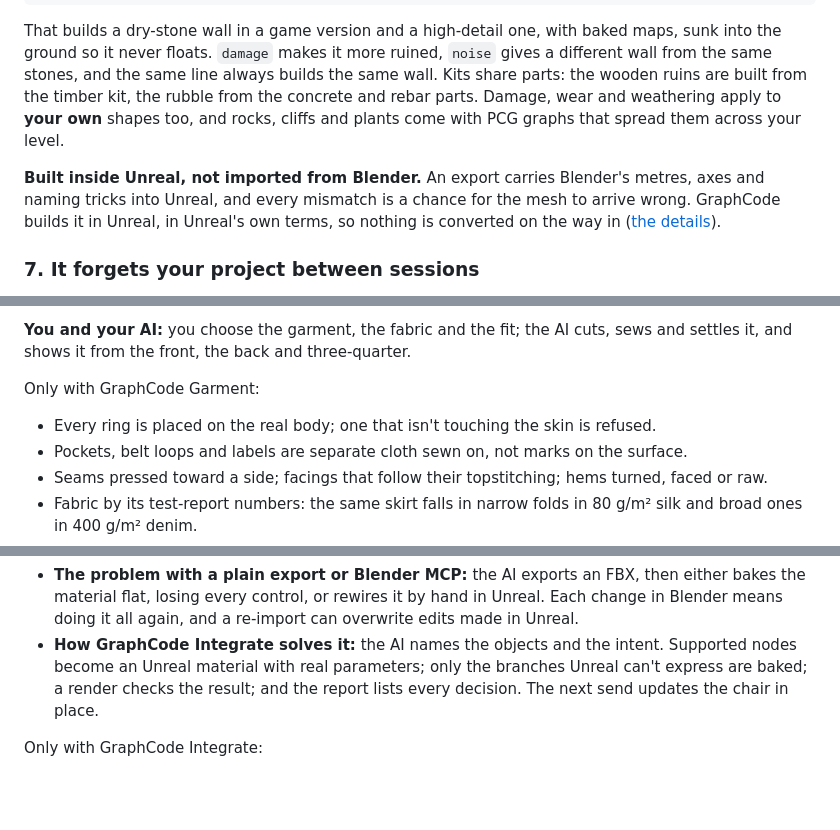
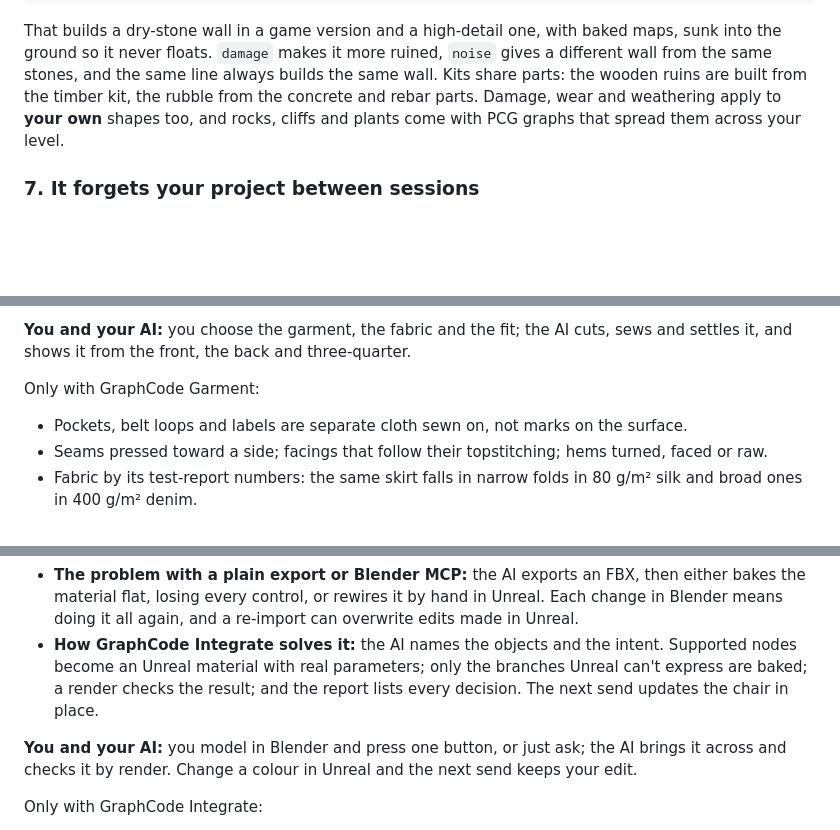
Before and after one commit to xiangjie9999/GraphCode, a Markdown page: README.md, 3 parts joined by grey strips. Drawn GitHub-style; blank space fills up the shorter version.

```diff
--- a/README.md
+++ b/README.md
@@ -217,8 +197,6 @@ stones, and the same line always builds the same wall. Kits share parts: the woo
 the timber kit, the rubble from the concrete and rebar parts. Damage, wear and weathering apply to **your
 own** shapes too, and rocks, cliffs and plants come with PCG graphs that spread them across your level.
 
-**Built inside Unreal, not imported from Blender.** An export carries Blender's metres, axes and naming tricks into Unreal, and every mismatch is a chance for the mesh to arrive wrong. GraphCode builds it in Unreal, in Unreal's own terms, so nothing is converted on the way in ([the details](#graphcode-shape-props-buildings-machines-creatures-and-plants)).
-
 ### 7. It forgets your project between sessions
 
 **What goes wrong.** Monday you tell your AI the game is a moody third-person survival game, that the UI is cold blue, and that nothing is deleted without asking. Tuesday is a new chat. It suggests a cheerful orange HUD, asks again what genre this is, and renames a folder you told it to leave alone. Every session starts from nothing, so the first ten minutes go on re-explaining a game you already explained.
@@ -629,7 +603,6 @@ Clothing cut to the body and made the way a tailor makes it, from real fabric.
 **You and your AI:** you choose the garment, the fabric and the fit; the AI cuts, sews and settles it, and shows it from the front, the back and three-quarter.
 
 Only with GraphCode Garment:
-- Every ring is placed on the real body; one that isn't touching the skin is refused.
 - Pockets, belt loops and labels are separate cloth sewn on, not marks on the surface.
 - Seams pressed toward a side; facings that follow their topstitching; hems turned, faced or raw.
 - Fabric by its test-report numbers: the same skirt falls in narrow folds in 80 g/m² silk and broad ones in 400 g/m² denim.
@@ -726,6 +700,9 @@ send it again, and the Unreal asset updates in place.
   Unreal material with real parameters; only the branches Unreal can't express are baked; a render checks
   the result; and the report lists every decision. The next send updates the chair in place.
 
+**You and your AI:** you model in Blender and press one button, or just ask; the AI brings it across and checks it
+by render. Change a colour in Unreal and the next send keeps your edit.
+
 Only with GraphCode Integrate:
 - Blender node graphs translated: Principled BSDF, node groups, colour ramps, maths, mixes, normal maps, bump
   and alpha cut-outs.
```
Also changed, not shown: other parts of README.md (+16 -36 lines), docs/media/groom-cat-strands.jpg (added), docs/media/market-tab.jpg.
